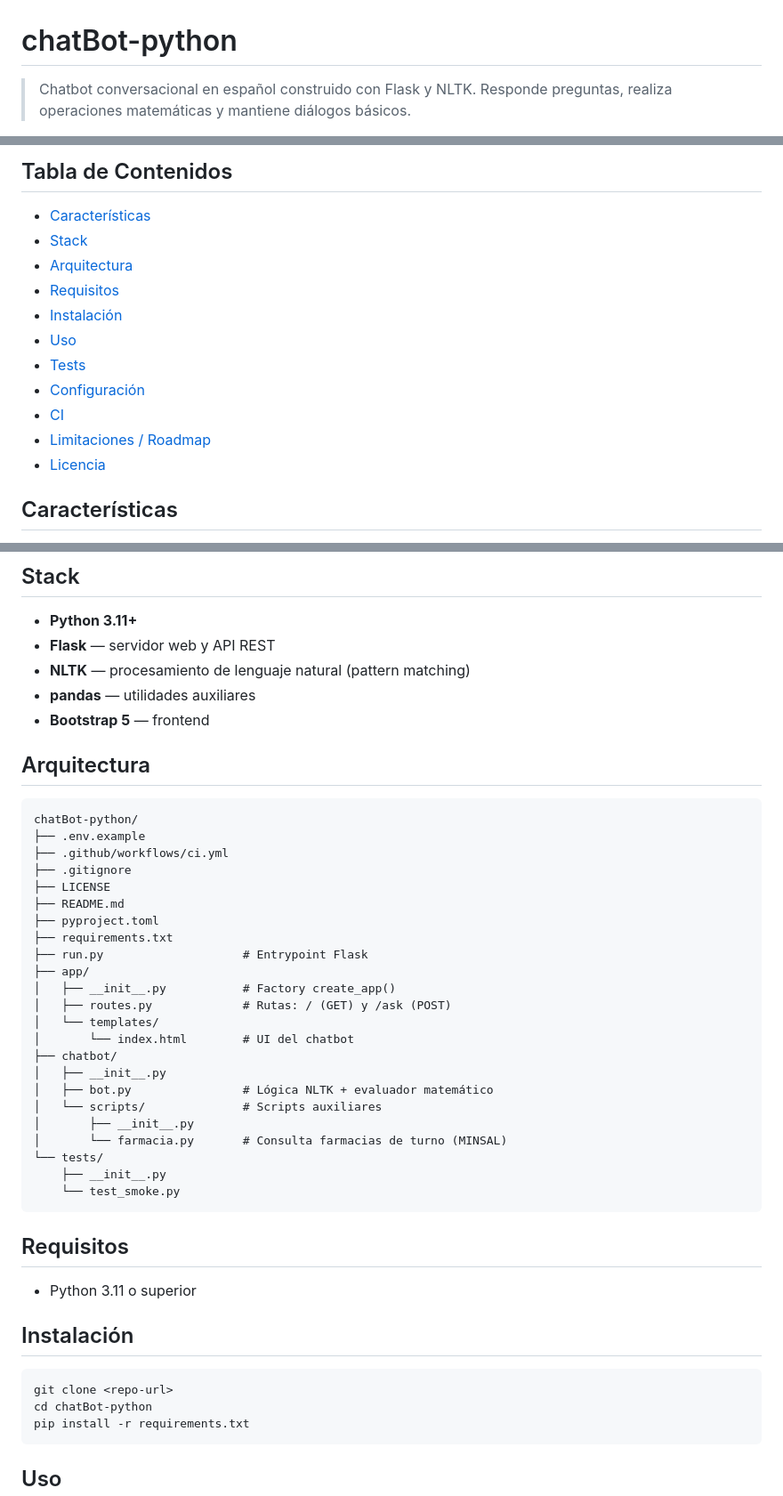
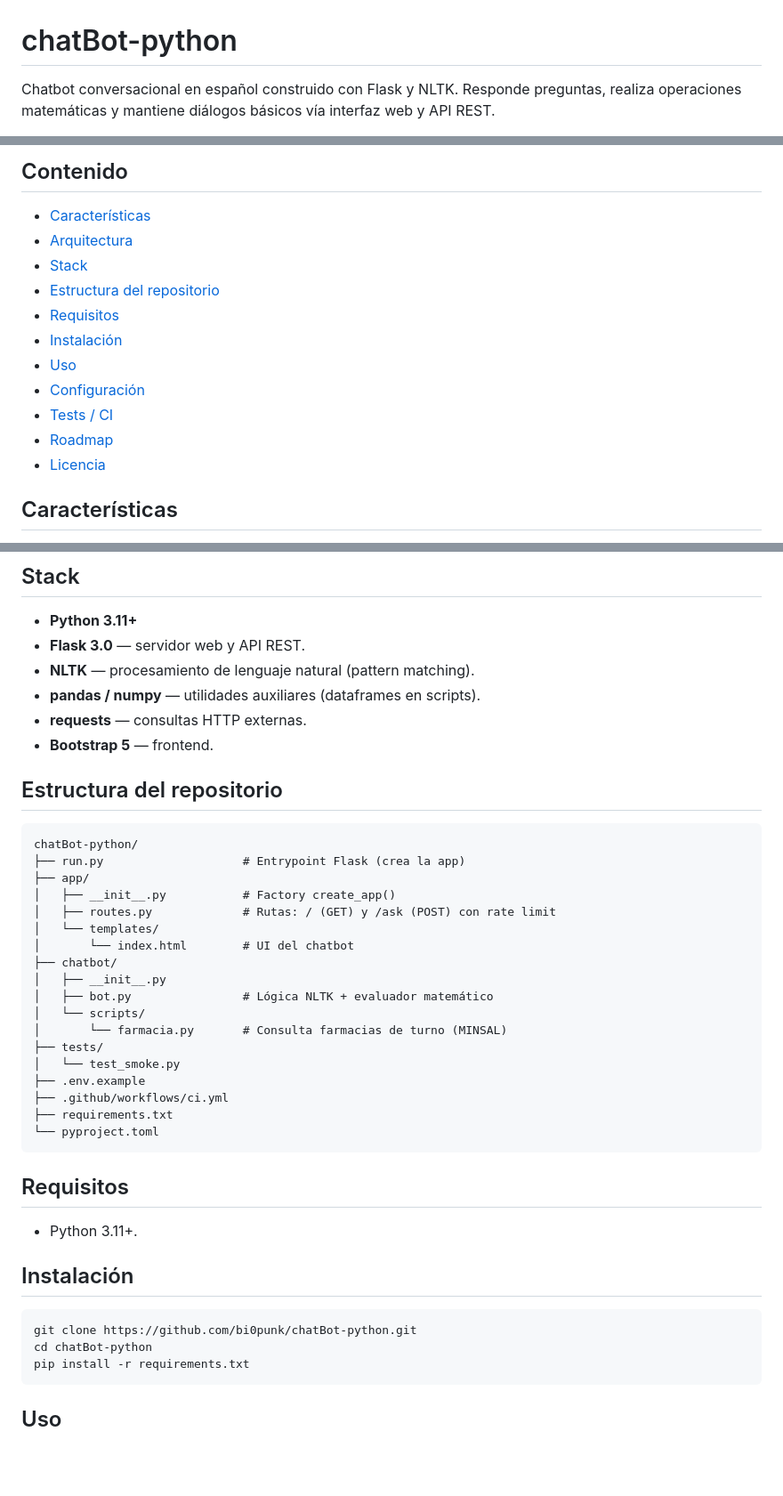
Before and after one commit to bi0punk/chatBot-python, a Markdown page: README.md, 3 parts joined by grey strips. Shown at 89% size. GitHub-like rendering; blank space fills up the shorter version.

Commit message:
docs: estandarizar README (plantilla común + diagramas Mermaid)

````diff
--- a/README.md
+++ b/README.md
@@ -1,6 +1,6 @@
 # chatBot-python
 
-> Chatbot conversacional en español construido con Flask y NLTK. Responde preguntas, realiza operaciones matemáticas y mantiene diálogos básicos.
+Chatbot conversacional en español construido con Flask y NLTK. Responde preguntas, realiza operaciones matemáticas y mantiene diálogos básicos vía interfaz web y API REST.
 
 [![License](https://img.shields.io/badge/License-MIT-blue.svg)](LICENSE)
 [![Python](https://img.shields.io/badge/Python-3.11+-blue)](https://python.org)
@@ -7,16 +9,16 @@
 
-## Tabla de Contenidos
+## Contenido
 
 - [Características](#características)
+- [Arquitectura](#arquitectura)
 - [Stack](#stack)
-- [Arquitectura](#arquitectura)
+- [Estructura del repositorio](#estructura-del-repositorio)
 - [Requisitos](#requisitos)
 - [Instalación](#instalación)
 - [Uso](#uso)
-- [Tests](#tests)
 - [Configuración](#configuración)
-- [CI](#ci)
-- [Limitaciones / Roadmap](#limitaciones--roadmap)
+- [Tests / CI](#tests--ci)
+- [Roadmap](#roadmap)
 - [Licencia](#licencia)
 
 ## Características
@@ -31,47 +52,43 @@
 ## Stack
 
 - **Python 3.11+**
-- **Flask** — servidor web y API REST
-- **NLTK** — procesamiento de lenguaje natural (pattern matching)
-- **pandas** — utilidades auxiliares
-- **Bootstrap 5** — frontend
+- **Flask 3.0** — servidor web y API REST.
+- **NLTK** — procesamiento de lenguaje natural (pattern matching).
+- **pandas / numpy** — utilidades auxiliares (dataframes en scripts).
+- **requests** — consultas HTTP externas.
+- **Bootstrap 5** — frontend.
 
-## Arquitectura
+## Estructura del repositorio
 
 ```
 chatBot-python/
-├── .env.example
-├── .github/workflows/ci.yml
-├── .gitignore
-├── LICENSE
-├── README.md
-├── pyproject.toml
-├── requirements.txt
-├── run.py                    # Entrypoint Flask
+├── run.py                    # Entrypoint Flask (crea la app)
 ├── app/
 │   ├── __init__.py           # Factory create_app()
-│   ├── routes.py             # Rutas: / (GET) y /ask (POST)
+│   ├── routes.py             # Rutas: / (GET) y /ask (POST) con rate limit
 │   └── templates/
 │       └── index.html        # UI del chatbot
 ├── chatbot/
 │   ├── __init__.py
 │   ├── bot.py                # Lógica NLTK + evaluador matemático
-│   └── scripts/              # Scripts auxiliares
-│       ├── __init__.py
+│   └── scripts/
 │       └── farmacia.py       # Consulta farmacias de turno (MINSAL)
-└── tests/
-    ├── __init__.py
-    └── test_smoke.py
+├── tests/
+│   └── test_smoke.py
+├── .env.example
+├── .github/workflows/ci.yml
+├── requirements.txt
+└── pyproject.toml
 ```
 
 ## Requisitos
 
-- Python 3.11 o superior
+- Python 3.11+.
 
 ## Instalación
 
 ```bash
-git clone <repo-url>
+git clone https://github.com/bi0punk/chatBot-python.git
 cd chatBot-python
 pip install -r requirements.txt
 ```
````
Also changed, not shown: other parts of README.md (+44 -29 lines).
